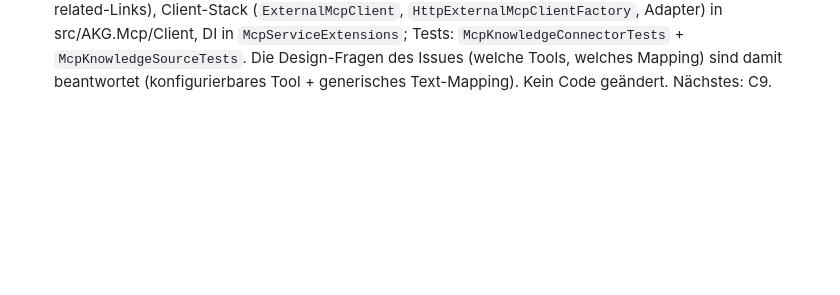
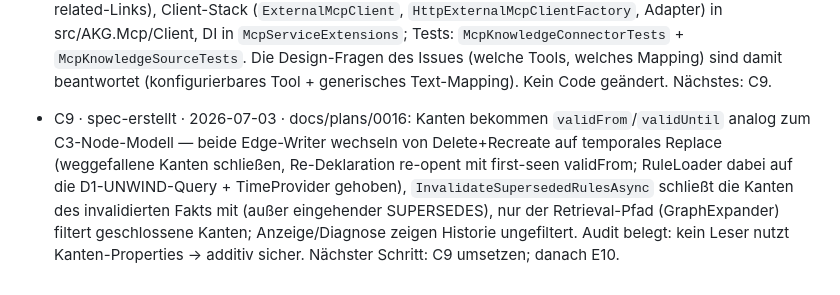
Before and after one commit to LupusMalusDeviant/edda, a Markdown page: ISSUES.md, the part around the change. GitHub-like rendering; blank space fills up the shorter version.

Commit message:
C9: Spec Temporale Kanten (validFrom/validUntil auf Relationen)
Design-Session (Nachtrags-Runde). Detail-Spec docs/plans/0016 (lokal, gitignored):
Beziehungen zwischen Regeln tragen einen Gueltigkeitszeitraum analog zum
C3-Node-Modell (validFrom first-seen via ON CREATE, validUntil = geschlossen,
Re-Deklaration re-opent) - genau eine Kante je (Quelle, Typ, Ziel), bewusst kein
Multigraph (Unterbrechungs-Historie = E10-Territorium).

Kernpunkte:
- Beide Edge-Writer (Neo4jKnowledgeGraph + RuleLoader) wechseln von
  Delete+Recreate auf temporales Replace in EINER UNWIND-Query; der RuleLoader
  wird dabei auf die D1-Batch-Form gehoben und bekommt den TimeProvider.
- InvalidateSupersededRulesAsync schliesst zusaetzlich die offenen Kanten des
  invalidierten Fakts (ausser der eingehenden SUPERSEDES-Kante, die die
  Abloesung dokumentiert) - das Zep/Graphiti-Muster: endet ein Fakt, enden
  seine Beziehungen.
- Nur der Retrieval-Pfad (GraphExpander) filtert geschlossene Kanten,
  konsistent zum bestehenden Node-Filter; Anzeige/Diagnose (Neighbors, Stats,
  Graph-UI, GraphValidator) zeigen die Historie ungefiltert.
- InMemoryCypherExecutor zieht die Shapes nach (Edge mit ValidFrom/ValidUntil).
- Audit-Ergebnis: kein bestehender Leser greift auf Kanten-Properties zu ->
  Aenderung additiv sicher; kein Core-Modell-Change noetig.

Kein Code geaendert (Spec-Durchlauf) -> Build/Tests unveraendert (1415 gruen).
Nur der Status-Log-Eintrag (spec-erstellt) wird committet. Naechster Schritt:
C9 umsetzen; danach E10.

```diff
--- a/ISSUES.md
+++ b/ISSUES.md
@@ -614,3 +614,4 @@ Eine Zeile pro bearbeitetem Issue. Format: `- <ID> · <erledigt | blockiert | sp
 
 - [Nachtrag 2026-07-03: Design-Session-Issues (C2, C7, C9, E10, B5, A8, F16) auf Nutzer-Anweisung freigegeben — Bearbeitung in der Reihenfolge C7 → C9 → E10 → B5 → A8 → F16 → C2 (C2 zuletzt, hängt an der offenen C1-Threading-Rückfrage). Fortsetzung unterhalb des Abschluss-Markers.]
 - C7 · blockiert · 2026-07-03 · Beschreibung passt nicht mehr: die MCP-Client-Infrastruktur samt Connector existiert vollständig — `McpKnowledgeConnector` (TypeId `mcp`, Thin-Config-Descriptor mit serverUrl/toolName/argsJson/label/domain + Secret-Token aus dem Credential-Store per ADR-0006), `McpKnowledgeSource` (SourceKind `mcp`, ruft via `IExternalMcpClientFactory`/`IExternalMcpClient` ein konfigurierbares Tool auf und mappt Text-Contents als verbundenen Subgraph: Source-Node + Items mit related-Links), Client-Stack (`ExternalMcpClient`, `HttpExternalMcpClientFactory`, Adapter) in src/AKG.Mcp/Client, DI in `McpServiceExtensions`; Tests: `McpKnowledgeConnectorTests` + `McpKnowledgeSourceTests`. Die Design-Fragen des Issues (welche Tools, welches Mapping) sind damit beantwortet (konfigurierbares Tool + generisches Text-Mapping). Kein Code geändert. Nächstes: C9.
+- C9 · spec-erstellt · 2026-07-03 · docs/plans/0016: Kanten bekommen `validFrom`/`validUntil` analog zum C3-Node-Modell — beide Edge-Writer wechseln von Delete+Recreate auf temporales Replace (weggefallene Kanten schließen, Re-Deklaration re-opent mit first-seen validFrom; RuleLoader dabei auf die D1-UNWIND-Query + TimeProvider gehoben), `InvalidateSupersededRulesAsync` schließt die Kanten des invalidierten Fakts mit (außer eingehender SUPERSEDES), nur der Retrieval-Pfad (GraphExpander) filtert geschlossene Kanten; Anzeige/Diagnose zeigen Historie ungefiltert. Audit belegt: kein Leser nutzt Kanten-Properties → additiv sicher. Nächster Schritt: C9 umsetzen; danach E10.
```
